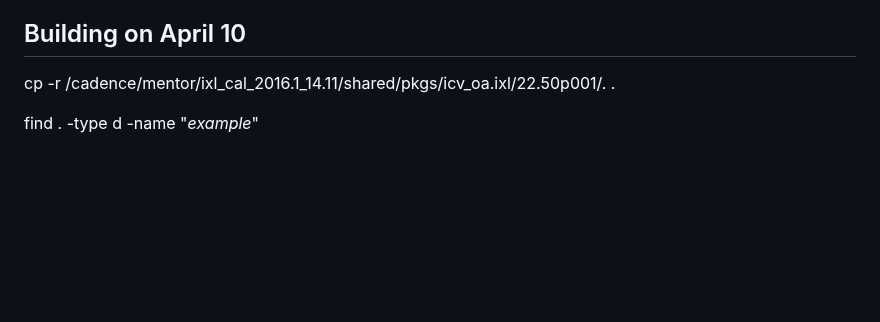
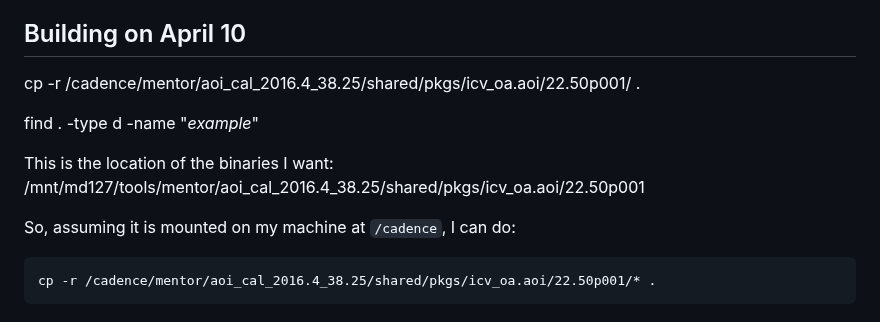
Before and after one commit to kcaisley/kcaisley, a Markdown page: bag_setup.md, the part around the change. Rendered like a GitHub page; blank space fills up the shorter version.

Commit message:
Updating the bag_setup.md file with instructions on pulling down the OA dependencies locally

````diff
--- a/bag_setup.md
+++ b/bag_setup.md
@@ -2098,6 +2098,16 @@ I give up for now. I can't install Boost with vcpkg. It's too frustrating. Boost
 
 
 ## Building on April 10
-cp -r /cadence/mentor/ixl_cal_2016.1_14.11/shared/pkgs/icv_oa.ixl/22.50p001/. .
+cp -r /cadence/mentor/aoi_cal_2016.4_38.25/shared/pkgs/icv_oa.aoi/22.50p001/ .
 
 find . -type d -name "*example*"
+
+
+This is the location of the binaries I want:
+/mnt/md127/tools/mentor/aoi_cal_2016.4_38.25/shared/pkgs/icv_oa.aoi/22.50p001
+
+So, assuming it is mounted on my machine at `/cadence`, I can do:
+
+```
+cp -r /cadence/mentor/aoi_cal_2016.4_38.25/shared/pkgs/icv_oa.aoi/22.50p001/* .
+```
````
